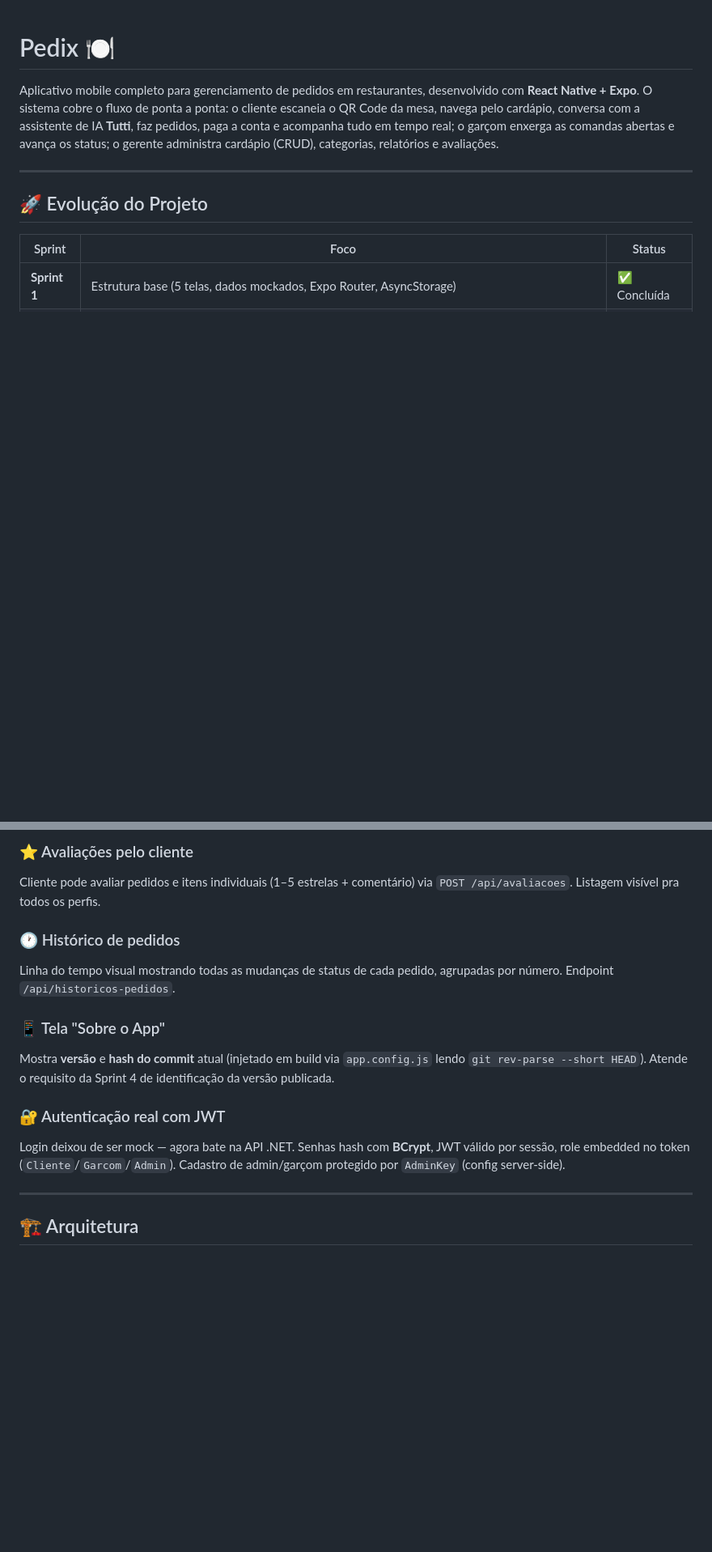
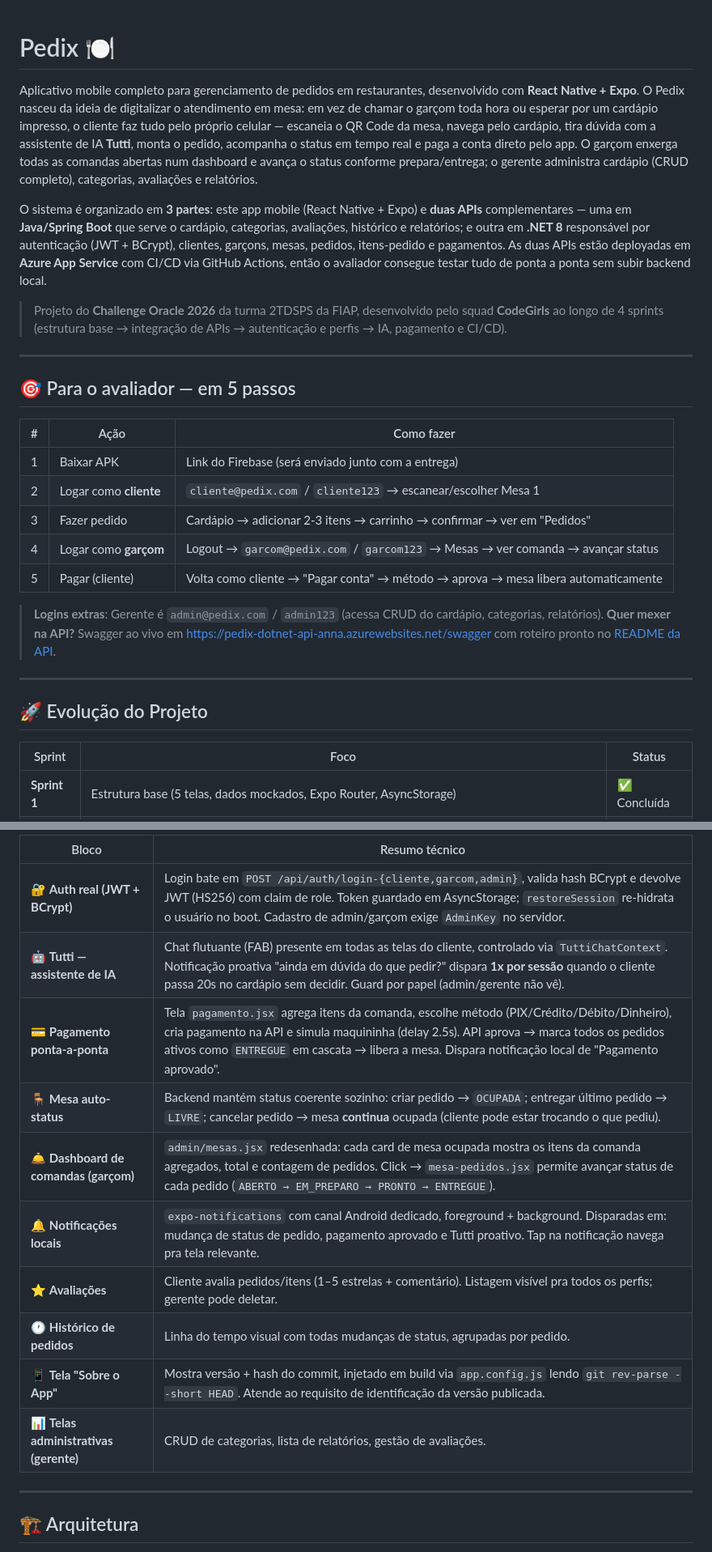
Before and after one commit to annabonfim/pedix-app, a Markdown page: README.md, 2 parts joined by grey strips. Shown at 81% size. Drawn GitHub-style; blank space fills up the shorter version.

```diff
--- a/README.md
+++ b/README.md
@@ -1,6 +1,25 @@
 # Pedix 🍽️
 
-Aplicativo mobile completo para gerenciamento de pedidos em restaurantes, desenvolvido com **React Native + Expo**. O sistema cobre o fluxo de ponta a ponta: o cliente escaneia o QR Code da mesa, navega pelo cardápio, conversa com a assistente de IA **Tutti**, faz pedidos, paga a conta e acompanha tudo em tempo real; o garçom enxerga as comandas abertas e avança os status; o gerente administra cardápio (CRUD), categorias, relatórios e avaliações.
+Aplicativo mobile completo para gerenciamento de pedidos em restaurantes, desenvolvido com **React Native + Expo**. O Pedix nasceu da ideia de digitalizar o atendimento em mesa: em vez de chamar o garçom toda hora ou esperar por um cardápio impresso, o cliente faz tudo pelo próprio celular — escaneia o QR Code da mesa, navega pelo cardápio, tira dúvida com a assistente de IA **Tutti**, monta o pedido, acompanha o status em tempo real e paga a conta direto pelo app. O garçom enxerga todas as comandas abertas num dashboard e avança o status conforme prepara/entrega; o gerente administra cardápio (CRUD completo), categorias, avaliações e relatórios.
+
+O sistema é organizado em **3 partes**: este app mobile (React Native + Expo) e **duas APIs** complementares — uma em **Java/Spring Boot** que serve o cardápio, categorias, avaliações, histórico e relatórios; e outra em **.NET 8** responsável por autenticação (JWT + BCrypt), clientes, garçons, mesas, pedidos, itens-pedido e pagamentos. As duas APIs estão deployadas em **Azure App Service** com CI/CD via GitHub Actions, então o avaliador consegue testar tudo de ponta a ponta sem subir backend local.
+
+> Projeto do **Challenge Oracle 2026** da turma 2TDSPS da FIAP, desenvolvido pelo squad **CodeGirls** ao longo de 4 sprints (estrutura base → integração de APIs → autenticação e perfis → IA, pagamento e CI/CD).
+
+---
+
+## 🎯 Para o avaliador — em 5 passos
+
+| # | Ação | Como fazer |
+|---|---|---|
+| 1 | Baixar APK | Link do Firebase (será enviado junto com a entrega) |
+| 2 | Logar como **cliente** | `cliente@pedix.com` / `cliente123` → escanear/escolher Mesa 1 |
+| 3 | Fazer pedido | Cardápio → adicionar 2-3 itens → carrinho → confirmar → ver em "Pedidos" |
+| 4 | Logar como **garçom** | Logout → `garcom@pedix.com` / `garcom123` → Mesas → ver comanda → avançar status |
+| 5 | Pagar (cliente) | Volta como cliente → "Pagar conta" → método → aprova → mesa libera automaticamente |
+
+> **Logins extras**: Gerente é `admin@pedix.com` / `admin123` (acessa CRUD do cardápio, categorias, relatórios).
+> **Quer mexer na API?** Swagger ao vivo em <https://pedix-dotnet-api-anna.azurewebsites.net/swagger> com roteiro pronto no [README da API](https://github.com/annabonfim/pedix-dotnet-api#-roteiro-de-teste--exemplos-prontos).
 
 ---
 
@@ -87,18 +39,15 @@ Tela de mesas redesenhada — cada card mostra a comanda ativa por dentro:
-### ⭐ Avaliações pelo cliente
-
-Cliente pode avaliar pedidos e itens individuais (1–5 estrelas + comentário) via `POST /api/avaliacoes`. Listagem visível pra todos os perfis.
-
-### 🕐 Histórico de pedidos
-
-Linha do tempo visual mostrando todas as mudanças de status de cada pedido, agrupadas por número. Endpoint `/api/historicos-pedidos`.
-
-### 📱 Tela "Sobre o App"
-
-Mostra **versão** e **hash do commit** atual (injetado em build via `app.config.js` lendo `git rev-parse --short HEAD`). Atende o requisito da Sprint 4 de identificação da versão publicada.
-
-### 🔐 Autenticação real com JWT
-
-Login deixou de ser mock — agora bate na API .NET. Senhas hash com **BCrypt**, JWT válido por sessão, role embedded no token (`Cliente`/`Garcom`/`Admin`). Cadastro de admin/garçom protegido por `AdminKey` (config server-side).
+| Bloco | Resumo técnico |
+|---|---|
+| 🔐 **Auth real (JWT + BCrypt)** | Login bate em `POST /api/auth/login-{cliente,garcom,admin}`, valida hash BCrypt e devolve JWT (HS256) com claim de role. Token guardado em AsyncStorage; `restoreSession` re-hidrata o usuário no boot. Cadastro de admin/garçom exige `AdminKey` no servidor. |
+| 🤖 **Tutti — assistente de IA** | Chat flutuante (FAB) presente em todas as telas do cliente, controlado via `TuttiChatContext`. Notificação proativa "ainda em dúvida do que pedir?" dispara **1x por sessão** quando o cliente passa 20s no cardápio sem decidir. Guard por papel (admin/gerente não vê). |
+| 💳 **Pagamento ponta-a-ponta** | Tela `pagamento.jsx` agrega itens da comanda, escolhe método (PIX/Crédito/Débito/Dinheiro), cria pagamento na API e simula maquininha (delay 2.5s). API aprova → marca todos os pedidos ativos como `ENTREGUE` em cascata → libera a mesa. Dispara notificação local de "Pagamento aprovado". |
+| 🪑 **Mesa auto-status** | Backend mantém status coerente sozinho: criar pedido → `OCUPADA`; entregar último pedido → `LIVRE`; cancelar pedido → mesa **continua** ocupada (cliente pode estar trocando o que pediu). |
+| 🛎️ **Dashboard de comandas (garçom)** | `admin/mesas.jsx` redesenhada: cada card de mesa ocupada mostra os itens da comanda agregados, total e contagem de pedidos. Click → `mesa-pedidos.jsx` permite avançar status de cada pedido (`ABERTO → EM_PREPARO → PRONTO → ENTREGUE`). |
+| 🔔 **Notificações locais** | `expo-notifications` com canal Android dedicado, foreground + background. Disparadas em: mudança de status de pedido, pagamento aprovado e Tutti proativo. Tap na notificação navega pra tela relevante. |
+| ⭐ **Avaliações** | Cliente avalia pedidos/itens (1–5 estrelas + comentário). Listagem visível pra todos os perfis; gerente pode deletar. |
+| 🕐 **Histórico de pedidos** | Linha do tempo visual com todas mudanças de status, agrupadas por pedido. |
+| 📱 **Tela "Sobre o App"** | Mostra versão + hash do commit, injetado em build via `app.config.js` lendo `git rev-parse --short HEAD`. Atende ao requisito de identificação da versão publicada. |
+| 📊 **Telas administrativas (gerente)** | CRUD de categorias, lista de relatórios, gestão de avaliações. |
 
 ---
 
```
Also changed, not shown: other parts of README.md (+16 -69 lines).
